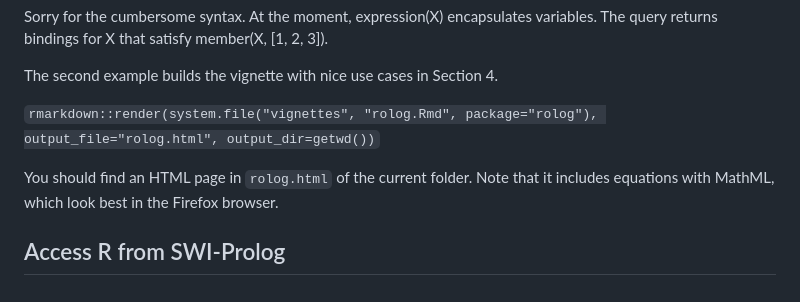
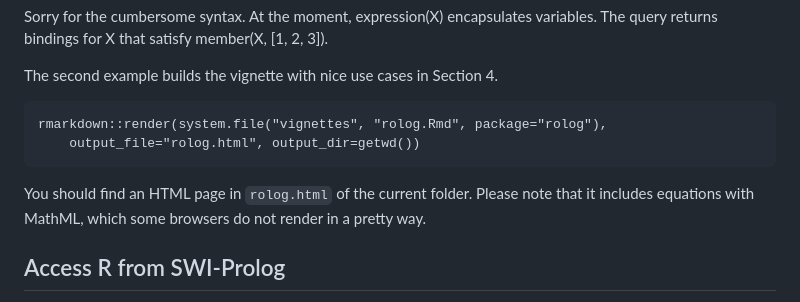
Before and after one commit to mgondan/rolog, a Markdown page: README.md, the part around the change printed below. Drawn GitHub-style.

`````diff
--- a/README.md
+++ b/README.md
@@ -69,10 +71,13 @@ returns bindings for X that satisfy member(X, [1, 2, 3]).
 
 The second example builds the vignette with nice use cases in Section 4.
 
-`rmarkdown::render(system.file("vignettes", "rolog.Rmd", package="rolog"), output_file="rolog.html", output_dir=getwd())`
+````
+rmarkdown::render(system.file("vignettes", "rolog.Rmd", package="rolog"),
+    output_file="rolog.html", output_dir=getwd())
+````
 
-You should find an HTML page in `rolog.html` of the current folder. Note that it includes equations with MathML, which look
-best in the Firefox browser.
+You should find an HTML page in `rolog.html` of the current folder. Please note that it includes
+equations with MathML, which some browsers do not render in a pretty way.
 
 ## Access R from SWI-Prolog
 
`````
Also changed, not shown: other parts of README.md (+3 -1 lines).
